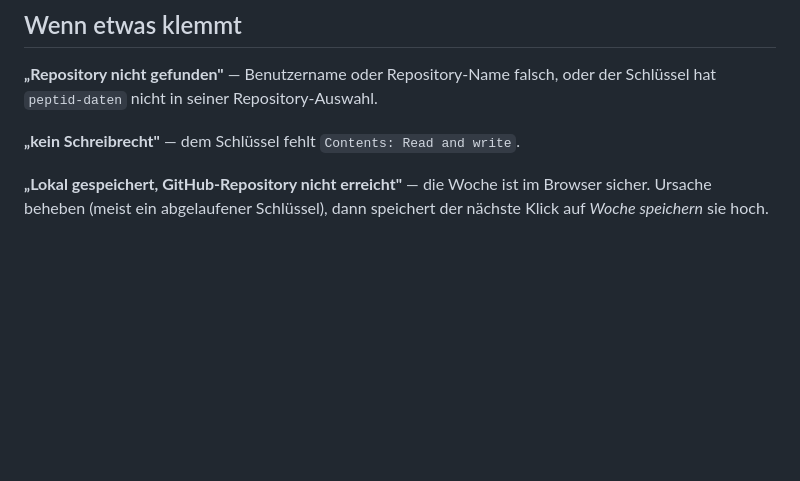
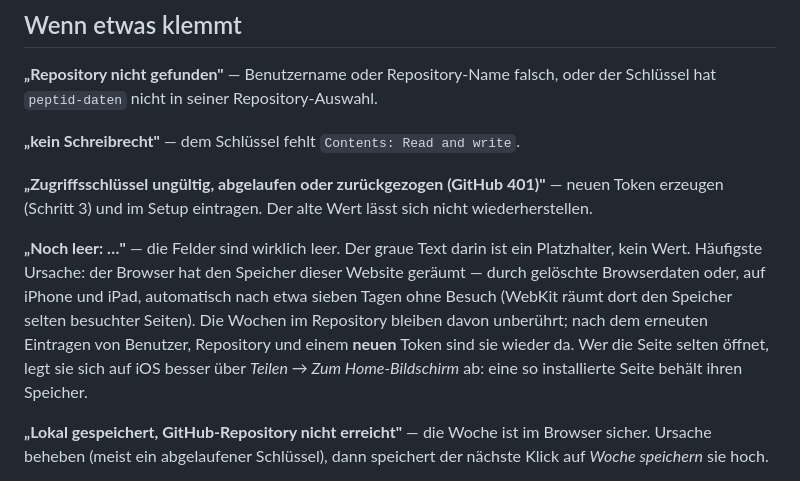
Before and after one commit to Aphexx100/peptid-wochenbogen, a Markdown page: docs/SETUP.md, the part around the change. Rendered like a GitHub page; blank space fills up the shorter version.

Commit message:
SETUP.md: verlorene Zugangsdaten unter "Wenn etwas klemmt"
Nachtrag zum vorigen Commit: der Abschnitt beschreibt jetzt den 401 und
den geräumten Browserspeicher samt Home-Bildschirm als Gegenmittel.

Co-Authored-By: Claude Opus 5 <noreply@anthropic.com>

```diff
--- a/docs/SETUP.md
+++ b/docs/SETUP.md
@@ -119,6 +119,17 @@ Schlüssel hat `peptid-daten` nicht in seiner Repository-Auswahl.
 
 **„kein Schreibrecht"** — dem Schlüssel fehlt `Contents: Read and write`.
 
+**„Zugriffsschlüssel ungültig, abgelaufen oder zurückgezogen (GitHub 401)"** — neuen Token
+erzeugen (Schritt 3) und im Setup eintragen. Der alte Wert lässt sich nicht wiederherstellen.
+
+**„Noch leer: …"** — die Felder sind wirklich leer. Der graue Text darin ist ein Platzhalter,
+kein Wert. Häufigste Ursache: der Browser hat den Speicher dieser Website geräumt — durch
+gelöschte Browserdaten oder, auf iPhone und iPad, automatisch nach etwa sieben Tagen ohne
+Besuch (WebKit räumt dort den Speicher selten besuchter Seiten). Die Wochen im Repository
+bleiben davon unberührt; nach dem erneuten Eintragen von Benutzer, Repository und einem
+**neuen** Token sind sie wieder da. Wer die Seite selten öffnet, legt sie sich auf iOS besser
+über *Teilen → Zum Home-Bildschirm* ab: eine so installierte Seite behält ihren Speicher.
+
 **„Lokal gespeichert, GitHub-Repository nicht erreicht"** — die Woche ist im Browser
 sicher. Ursache beheben (meist ein abgelaufener Schlüssel), dann speichert der nächste
 Klick auf *Woche speichern* sie hoch.
```
